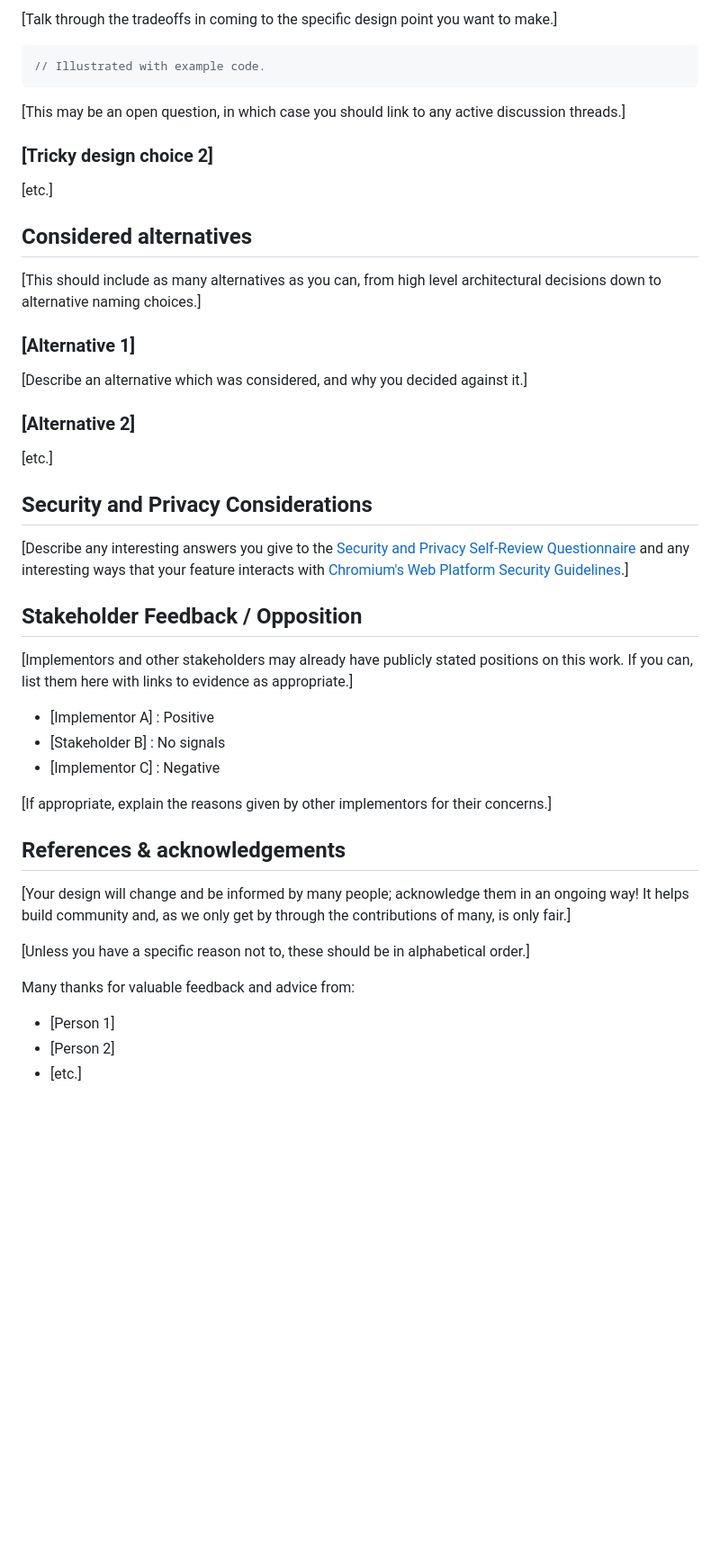
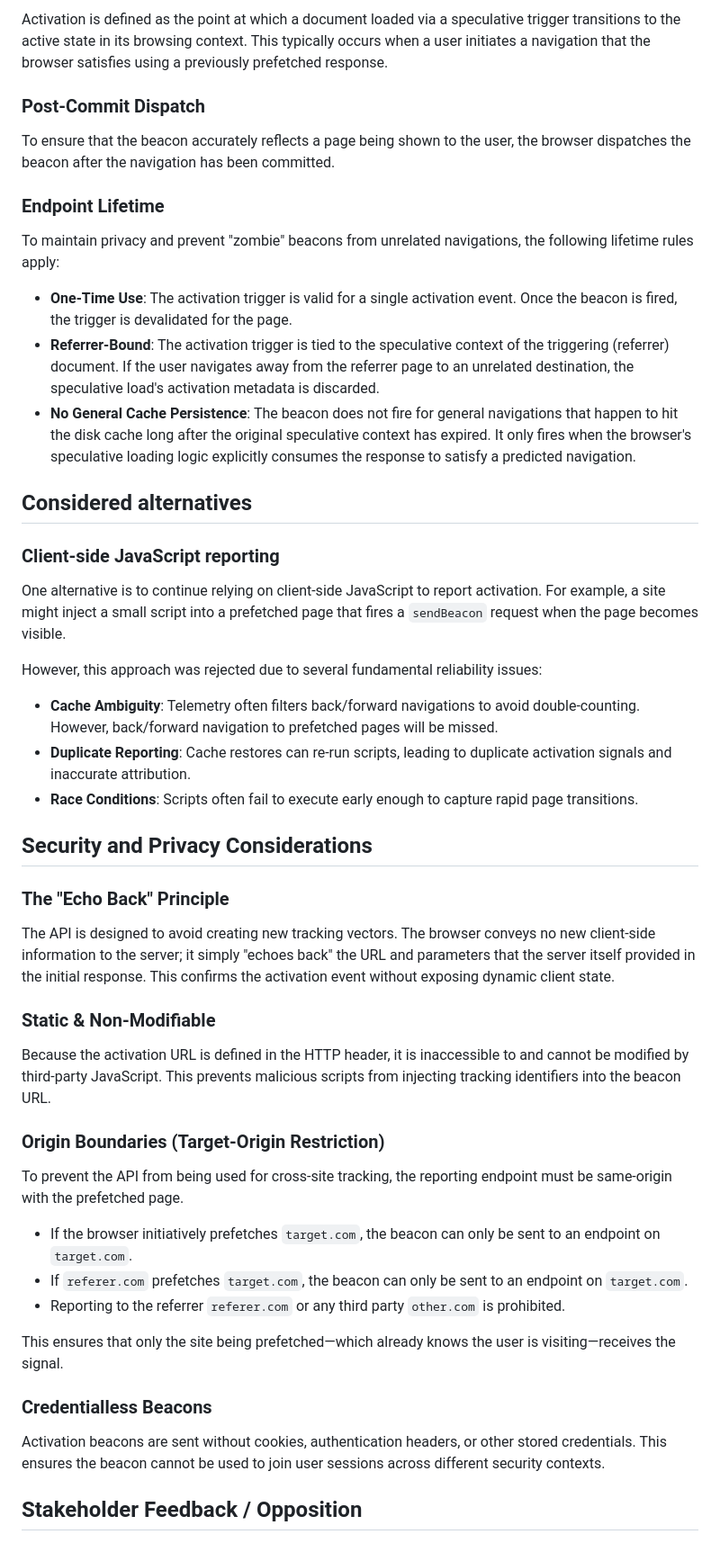
Before and after one commit to explainers-by-googlers/prefetch-activation-beacon, a Markdown page: README.md, the part around one of its changes. Shown at 90% size. Rendered like a GitHub page; blank space fills up the shorter version.

````diff
--- a/README.md
+++ b/README.md
@@ -130,56 +91,45 @@ If there is no suitable external documentation, you might like to provide supple
 
-[Talk through the tradeoffs in coming to the specific design point you want to make.]
+Activation is defined as the point at which a document loaded via a speculative trigger transitions to the active state in its browsing context. This typically occurs when a user initiates a navigation that the browser satisfies using a previously prefetched response.
 
-```js
-// Illustrated with example code.
-```
+### Post-Commit Dispatch
 
-[This may be an open question,
-in which case you should link to any active discussion threads.]
+To ensure that the beacon accurately reflects a page being shown to the user, the browser dispatches the beacon after the navigation has been committed.
 
-### [Tricky design choice 2]
+### Endpoint Lifetime
 
-[etc.]
+To maintain privacy and prevent "zombie" beacons from unrelated navigations, the following lifetime rules apply:
+- **One-Time Use**: The activation trigger is valid for a single activation event. Once the beacon is fired, the trigger is devalidated for the page.
+- **Referrer-Bound**: The activation trigger is tied to the speculative context of the triggering (referrer) document. If the user navigates away from the referrer page to an unrelated destination, the speculative load's activation metadata is discarded.
+- **No General Cache Persistence**: The beacon does not fire for general navigations that happen to hit the disk cache long after the original speculative context has expired. It only fires when the browser's speculative loading logic explicitly consumes the response to satisfy a predicted navigation.
 
 ## Considered alternatives
 
-[This should include as many alternatives as you can,
-from high level architectural decisions down to alternative naming choices.]
+### Client-side JavaScript reporting
 
-### [Alternative 1]
+One alternative is to continue relying on client-side JavaScript to report activation. For example, a site might inject a small script into a prefetched page that fires a `sendBeacon` request when the page becomes visible.
 
-[Describe an alternative which was considered,
-and why you decided against it.]
-
-### [Alternative 2]
-
-[etc.]
+However, this approach was rejected due to several fundamental reliability issues:
+- **Cache Ambiguity**: Telemetry often filters back/forward navigations to avoid double-counting. However, back/forward navigation to prefetched pages will be missed.
+- **Duplicate Reporting**: Cache restores can re-run scripts, leading to duplicate activation signals and inaccurate attribution.
+- **Race Conditions**: Scripts often fail to execute early enough to capture rapid page transitions.
 
 ## Security and Privacy Considerations
 
-[Describe any interesting answers you give to the [Security and Privacy Self-Review
-Questionnaire](https://www.w3.org/TR/security-privacy-questionnaire/) and any interesting ways that
-your feature interacts with [Chromium's Web Platform Security
-Guidelines](https://chromium.googlesource.com/chromium/src/+/master/docs/security/web-platform-security-guidelines.md).]
+### The "Echo Back" Principle
+The API is designed to avoid creating new tracking vectors. The browser conveys no new client-side information to the server; it simply "echoes back" the URL and parameters that the server itself provided in the initial response. This confirms the activation event without exposing dynamic client state.
+
+### Static & Non-Modifiable
+Because the activation URL is defined in the HTTP header, it is inaccessible to and cannot be modified by third-party JavaScript. This prevents malicious scripts from injecting tracking identifiers into the beacon URL.
+
+### Origin Boundaries (Target-Origin Restriction)
+To prevent the API from being used for cross-site tracking, the reporting endpoint must be same-origin with the prefetched page.
+- If the browser initiatively prefetches `target.com`, the beacon can only be sent to an endpoint on `target.com`.
+- If `referer.com` prefetches `target.com`, the beacon can only be sent to an endpoint on `target.com`.
+- Reporting to the referrer `referer.com` or any third party `other.com` is prohibited.
+
+This ensures that only the site being prefetched—which already knows the user is visiting—receives the signal.
+
+### Credentialless Beacons
+Activation beacons are sent without cookies, authentication headers, or other stored credentials. This ensures the beacon cannot be used to join user sessions across different security contexts.
 
 ## Stakeholder Feedback / Opposition
-
-[Implementors and other stakeholders may already have publicly stated positions on this work. If you can, list them here with links to evidence as appropriate.]
-
-- [Implementor A] : Positive
-- [Stakeholder B] : No signals
-- [Implementor C] : Negative
-
-[If appropriate, explain the reasons given by other implementors for their concerns.]
-
-## References & acknowledgements
-
-[Your design will change and be informed by many people; acknowledge them in an ongoing way! It helps build community and, as we only get by through the contributions of many, is only fair.]
-
-[Unless you have a specific reason not to, these should be in alphabetical order.]
-
-Many thanks for valuable feedback and advice from:
-
-- [Person 1]
-- [Person 2]
-- [etc.]
````
Also changed, not shown: other parts of README.md (+45 -84 lines).
